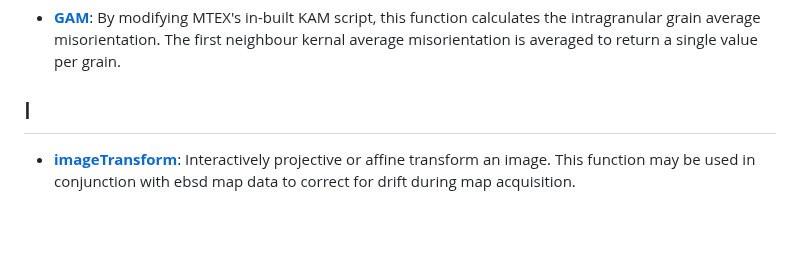
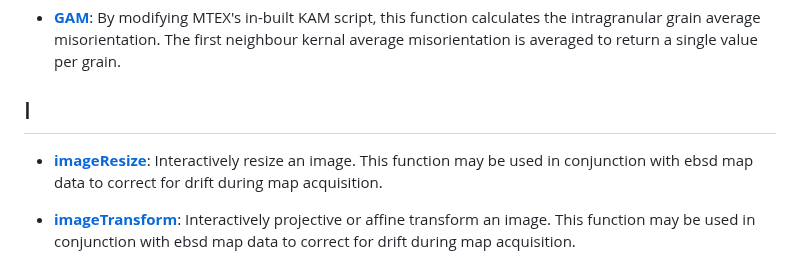
Before and after one commit to AzdiarGazder/mtexTools, a Markdown page: README.md, the part around the change. Drawn GitHub-style; blank space fills up the shorter version.

```diff
--- a/README.md
+++ b/README.md
@@ -91,6 +91,8 @@ Bunge's notation to the variable 'odf.opt.intensity'.
 
 
 ## I
+- [**imageResize**](https://github.com/AzdiarGazder/mtexTools/tree/main/imageResize): Interactively resize an image. This function may be used in conjunction with ebsd map data to correct for drift during map acquisition.
+
 - [**imageTransform**](https://github.com/AzdiarGazder/mtexTools/tree/main/imageTransform): Interactively projective or affine transform an image. This function may be used in conjunction with ebsd map data to correct for drift during map acquisition.
 
 
```
